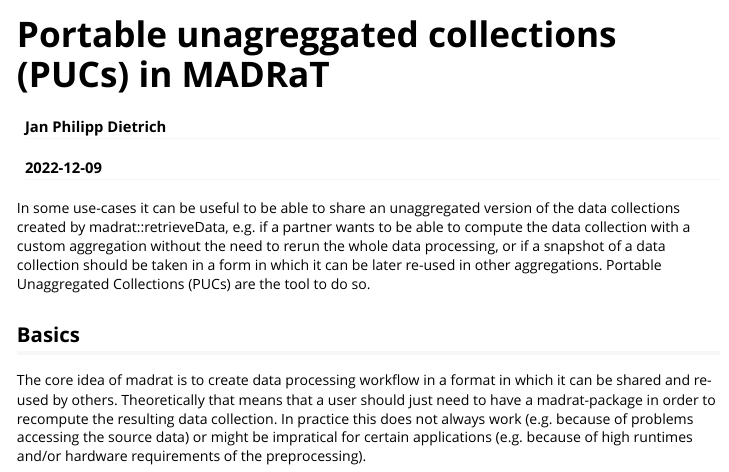
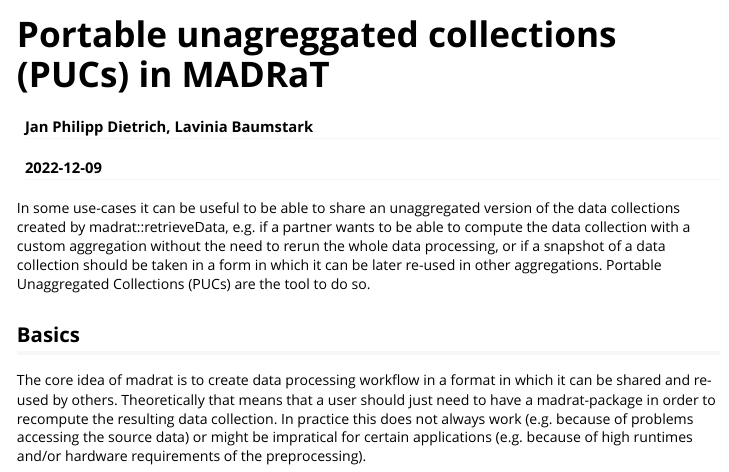
Before and after one commit to pik-piam/madrat, an R Markdown document (vignettes/madrat-puc.Rmd): the page in a window 1100 px wide, from its top. Rendered offline with R 4.5, knitr and Pandoc, with nearby package versions; long lines of code are wrapped.

Commit message:
add name

```diff
--- a/vignettes/madrat-puc.Rmd
+++ b/vignettes/madrat-puc.Rmd
@@ -1,6 +1,6 @@
 ---
 title: "Portable unagreggated collections (PUCs) in MADRaT"
-author: "Jan Philipp Dietrich"
+author: "Jan Philipp Dietrich, Lavinia Baumstark"
 date: "`r Sys.Date()`"
 output: rmarkdown::html_vignette
 vignette: >
```
